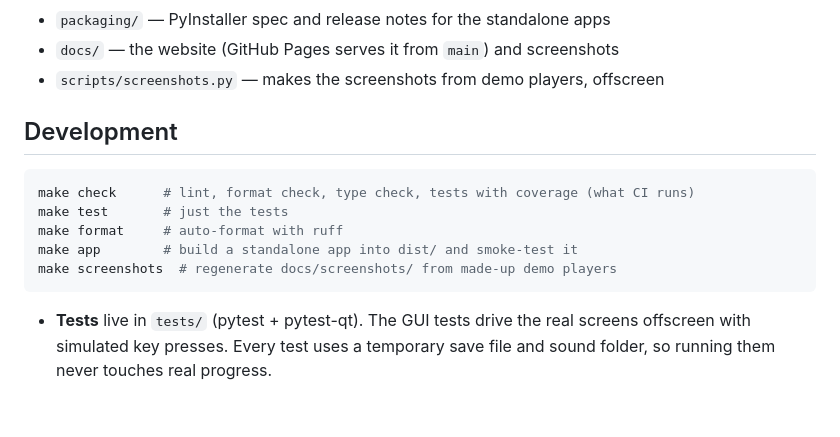
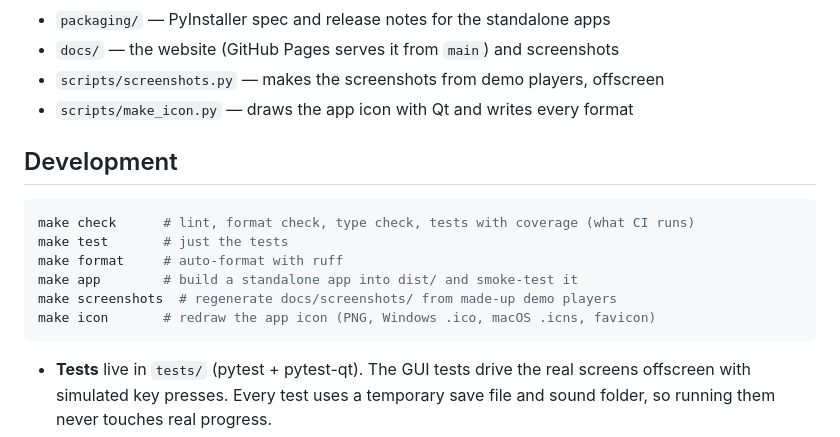
Before and after one commit to mcvmcv/typing-tutor, a Markdown page: README.md, the part around the change. GitHub-like rendering; blank space fills up the shorter version.

````diff
--- a/README.md
+++ b/README.md
@@ -151,6 +151,7 @@ overwritten.
 - `packaging/` — PyInstaller spec and release notes for the standalone apps
 - `docs/` — the website (GitHub Pages serves it from `main`) and screenshots
 - `scripts/screenshots.py` — makes the screenshots from demo players, offscreen
+- `scripts/make_icon.py` — draws the app icon with Qt and writes every format
 
 ## Development
 
@@ -160,6 +161,7 @@ make test       # just the tests
 make format     # auto-format with ruff
 make app        # build a standalone app into dist/ and smoke-test it
 make screenshots  # regenerate docs/screenshots/ from made-up demo players
+make icon       # redraw the app icon (PNG, Windows .ico, macOS .icns, favicon)
 ```
 
 - **Tests** live in `tests/` (pytest + pytest-qt). The GUI tests drive the real
````
Also changed, not shown: docs/icon.png (added), typing_tutor/assets/icon.png (added), 11 other files.
